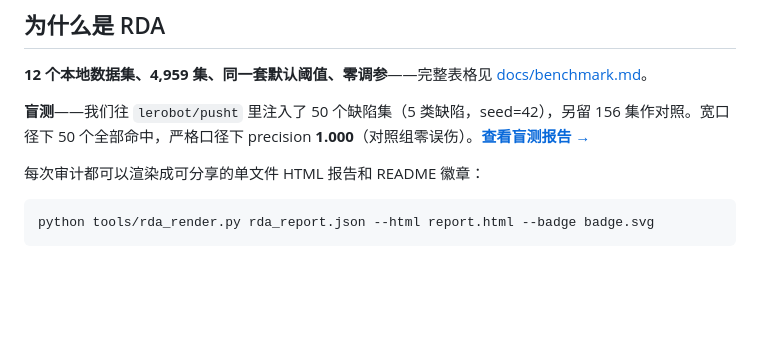
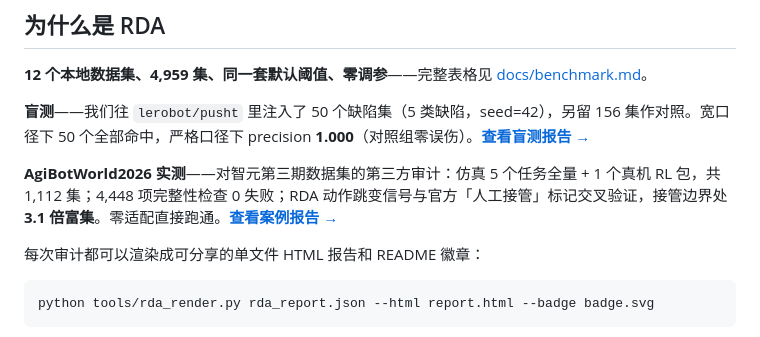
Before and after one commit to liesliy/rda, a Markdown page: README_zh.md, the part around the change. Rendered like a GitHub page; blank space fills up the shorter version.

Commit message:
docs: README_zh 增加 AgiBotWorld2026 实测条目

````diff
--- a/README_zh.md
+++ b/README_zh.md
@@ -50,6 +50,8 @@ rda ui
 
 **盲测**——我们往 `lerobot/pusht` 里注入了 50 个缺陷集（5 类缺陷，seed=42），另留 156 集作对照。宽口径下 50 个全部命中，严格口径下 precision **1.000**（对照组零误伤）。**[查看盲测报告 →](https://liesliy.github.io/rda/examples/rda_report_pusht.html)**
 
+**AgiBotWorld2026 实测**——对智元第三期数据集的第三方审计：仿真 5 个任务全量 + 1 个真机 RL 包，共 1,112 集；4,448 项完整性检查 0 失败；RDA 动作跳变信号与官方「人工接管」标记交叉验证，接管边界处 **3.1 倍富集**。零适配直接跑通。**[查看案例报告 →](docs/examples/agibotworld2026.md)**
+
 每次审计都可以渲染成可分享的单文件 HTML 报告和 README 徽章：
 
 ```bash
````
